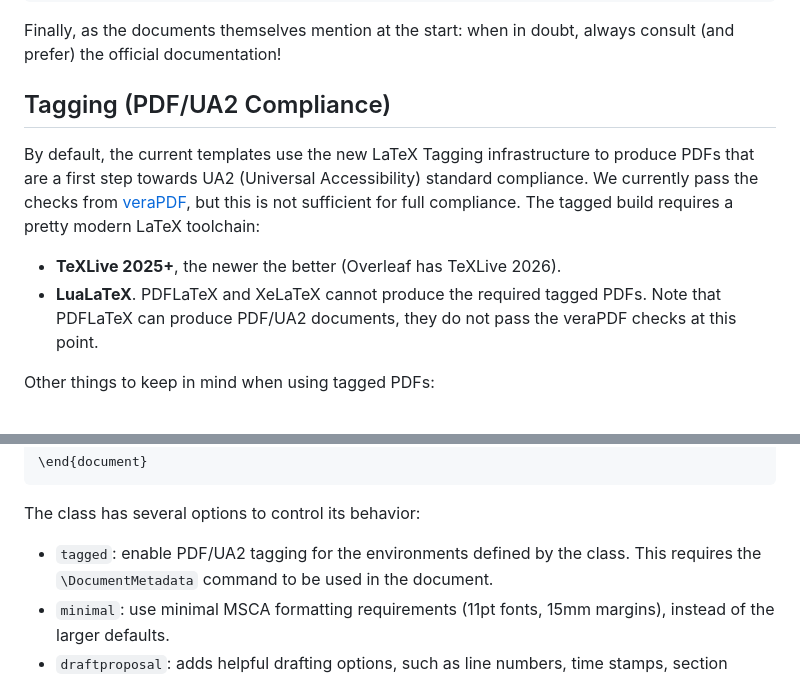
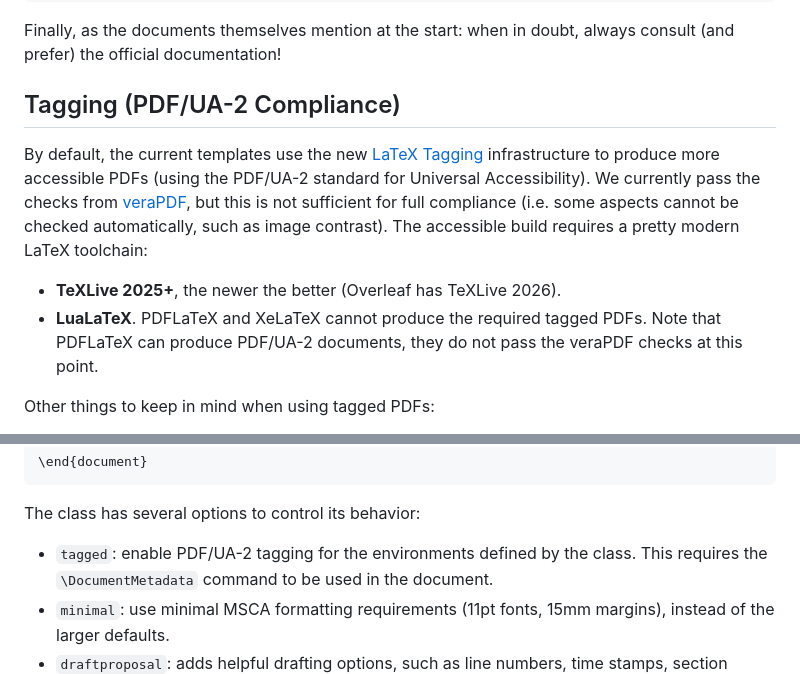
Before and after one commit to alexfikl/msca-pf, a Markdown page: README.md, 2 parts joined by grey strips. Drawn GitHub-style.

Commit message:
docs: update tagging text

```diff
--- a/README.md
+++ b/README.md
@@ -56,17 +56,19 @@ setting). To force the minimal requirements, set the `minimal` option as below
 Finally, as the documents themselves mention at the start: when in doubt,
 always consult (and prefer) the official documentation!
 
-## Tagging (PDF/UA2 Compliance)
+## Tagging (PDF/UA-2 Compliance)
 
-By default, the current templates use the new LaTeX Tagging infrastructure to
-produce PDFs that are a first step towards UA2 (Universal Accessibility) standard
-compliance. We currently pass the checks from [veraPDF](https://verapdf.org/),
-but this is not sufficient for full compliance. The tagged build requires a
-pretty modern LaTeX toolchain:
+By default, the current templates use the new [LaTeX
+Tagging](https://latex3.github.io/tagging-project/) infrastructure to produce
+more accessible PDFs (using the PDF/UA-2 standard for Universal Accessibility).
+We currently pass the checks from [veraPDF](https://verapdf.org/), but this is
+not sufficient for full compliance (i.e. some aspects cannot be checked
+automatically, such as image contrast). The accessible build requires a pretty
+modern LaTeX toolchain:
 
 - **TeXLive 2025+**, the newer the better (Overleaf has TeXLive 2026).
 - **LuaLaTeX**. PDFLaTeX and XeLaTeX cannot produce the required tagged PDFs. Note
-  that PDFLaTeX can produce PDF/UA2 documents, they do not pass the veraPDF checks
+  that PDFLaTeX can produce PDF/UA-2 documents, they do not pass the veraPDF checks
   at this point.
 
 Other things to keep in mind when using tagged PDFs:
@@ -118,7 +120,7 @@ be used as
 
 The class has several options to control its behavior:
 
-- `tagged`: enable PDF/UA2 tagging for the environments defined by the class.
+- `tagged`: enable PDF/UA-2 tagging for the environments defined by the class.
   This requires the `\DocumentMetadata` command to be used in the document.
 - `minimal`: use minimal MSCA formatting requirements (11pt fonts, 15mm margins),
   instead of the larger defaults.
```
Also changed, not shown: other parts of README.md (+1 -1 lines).
